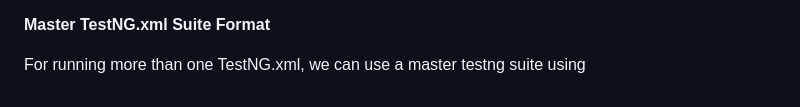
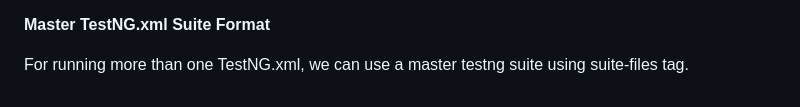
Before and after one commit to Savi-Grover/Mac_SeleniumFramework, a Markdown page: README.md, the part around the change. Drawn GitHub-style.

```diff
--- a/README.md
+++ b/README.md
@@ -84,8 +84,7 @@ export PATH="path of bin folder of allure"
 
 **Master TestNG.xml Suite Format**
 
-For running more than one TestNG.xml, we can use a master testng suite using <suite-files></suite-files>
-
+For running more than one TestNG.xml, we can use a master testng suite using suite-files tag.
 <suite name="Master Suite" preserve-order="true" thread-count="1" verbose="10" parallel="false" configfailurepolicy="skip"
 allow-return-values="false">
 <suite-files>
```
